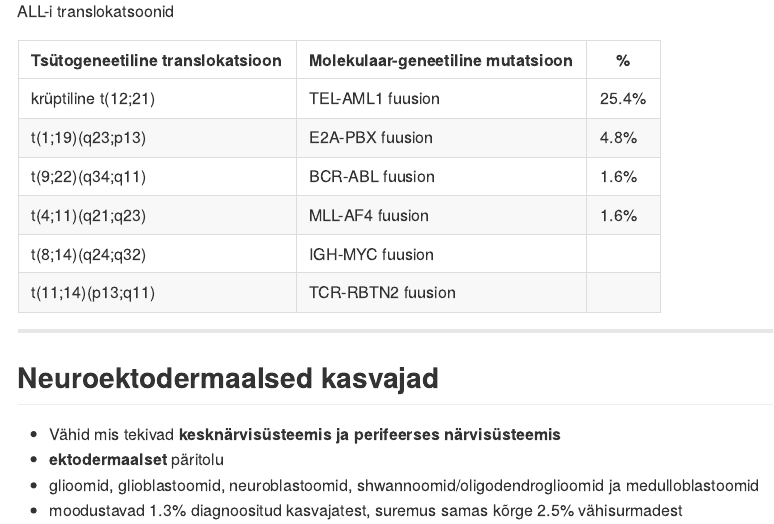
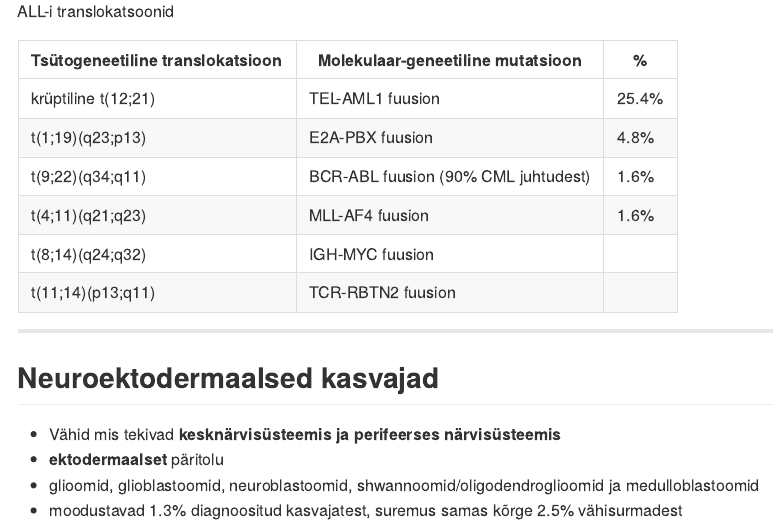
Before and after one commit to Onkobioloogia/Vahityybid, an R Markdown document (index.Rmd): the page in a window 1100 px wide, from 5190 px down. The pictures show the output file index.md that the author committed with the source, drawn offline in the style of GitHub.

Commit message:
BCR-ABL 90% CML

```diff
--- a/index.Rmd
+++ b/index.Rmd
@@ -267,7 +267,7 @@ Tsütogeneetiline translokatsioon | Molekulaar-geneetiline mutatsioon |  %
 --------------------------|-------------------------------|-----------
 krüptiline t(12;21)|	TEL-AML1 fuusion	|25.4%
 t(1;19)(q23;p13)|	E2A-PBX fuusion	| 4.8%
-t(9;22)(q34;q11)|	BCR-ABL fuusion	|1.6%
+t(9;22)(q34;q11)|	BCR-ABL fuusion (90% CML juhtudest)	|1.6%
 t(4;11)(q21;q23)|	MLL-AF4 fuusion|	1.6%
 t(8;14)(q24;q32) | IGH-MYC fuusion |
 t(11;14)(p13;q11)	| TCR-RBTN2 fuusion |
```
Also changed, not shown: index.html, index.md.
